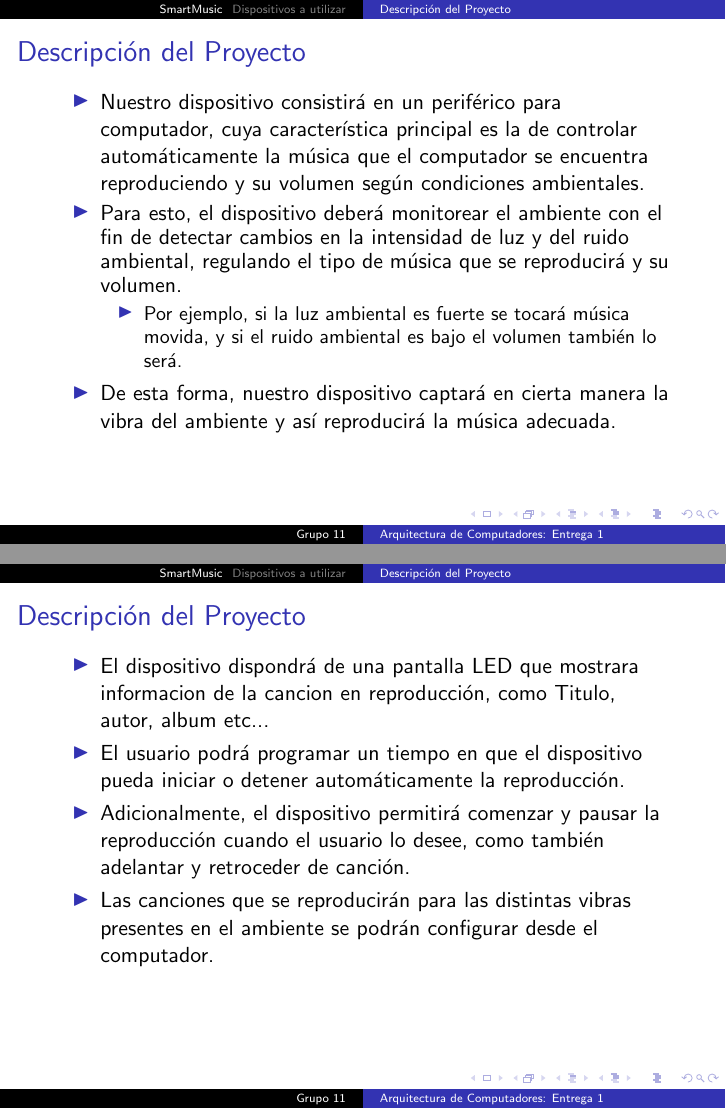
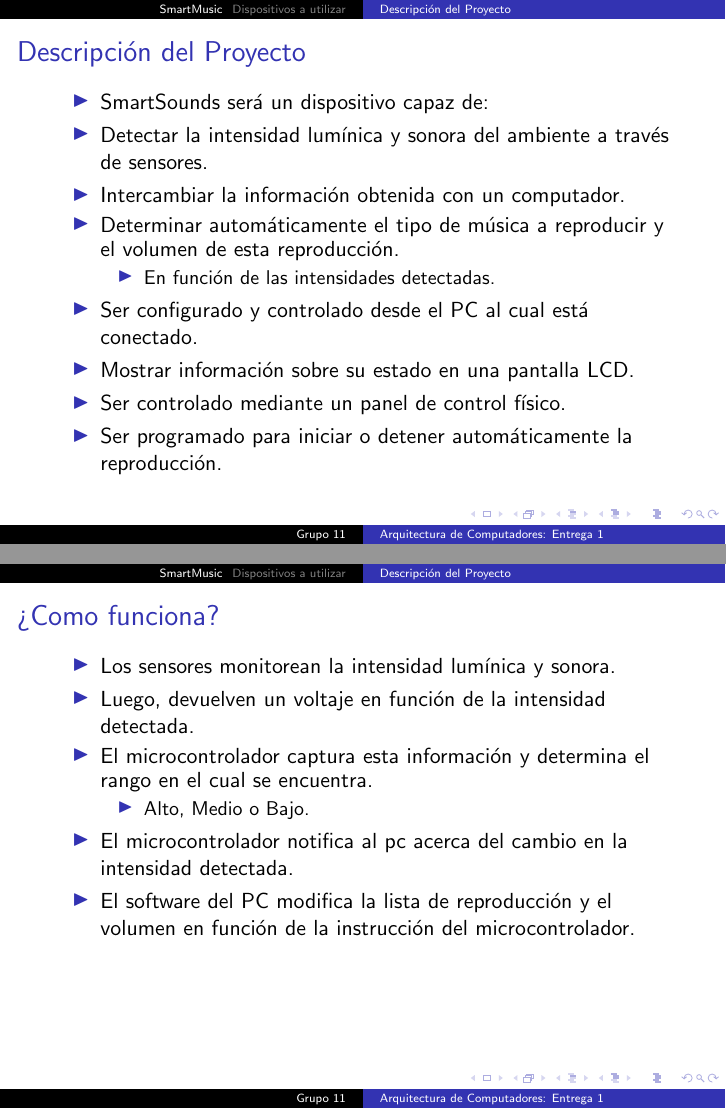
Before and after one commit to taarriag/g11music, LaTeX slides (Documentos/Presentacion 1.tex): pages 6 and 10 of 11 before the commit and pages 11 and 17 of 18 after it, joined at a grey line. Compiled offline with pdfLaTeX; the source files are stored in an older character set and shown here as Unicode.

Commit message:
-Reestructuración de la presentación

```diff
--- a/Documentos/Presentacion 1.tex
+++ b/Documentos/Presentacion 1.tex
@@ -35,22 +35,47 @@
 \begin{frame}
 	\pause \frametitle{Descripción del Proyecto}
 	\begin{itemize}[<+->]
-		\item Nuestro dispositivo consistirá en un periférico para computador, cuya característica principal es la de controlar automáticamente la música que el computador se encuentra reproduciendo y su volumen según condiciones ambientales.
-		\item Para esto, el dispositivo deberá monitorear el ambiente con el fin de detectar cambios en la intensidad de luz y del ruido ambiental, regulando el tipo de música que se reproducirá y su volumen.
+		\item SmartSounds será un dispositivo capaz de:
+		\item Detectar la intensidad lumínica y sonora del ambiente a través de sensores.
+		\item Intercambiar la información obtenida con un computador.
+		\item Determinar automáticamente el tipo de música a reproducir y el volumen de esta reproducción.
 		\begin{itemize}[<+->]
-			\item Por ejemplo, si la luz ambiental es fuerte se tocará música movida, y si el ruido ambiental es bajo el volumen también lo será.
+			\item En función de las intensidades detectadas.
+		\end{itemize}
+		\item Ser configurado y controlado desde el PC al cual está conectado.
+		\item Mostrar información sobre su estado en una pantalla LCD.
+		\item Ser controlado mediante un panel de control físico.
+		\item Ser programado para iniciar o detener automáticamente la reproducción.
+	%	\item Nuestro dispositivo consistirá en un periférico para computador, cuya característica principal es la de controlar automáticamente la música que el computador se encuentra reproduciendo y su volumen según condiciones ambientales.
+%		\item Para esto, el dispositivo deberá monitorear el ambiente con el fin de detectar cambios en la intensidad de luz y del ruido ambiental, regulando el tipo de música que se reproducirá y su volumen.
+%		\begin{itemize}[<+->]
+%			\item Por ejemplo, si la luz ambiental es fuerte se tocará música movida, y si el ruido ambiental es bajo el volumen también lo será.
+%		\end{itemize}
+%	\item De esta forma, nuestro dispositivo captará en cierta manera la vibra del ambiente y así reproducirá la música adecuada.
 	\end{itemize}
-	\item De esta forma, nuestro dispositivo captará en cierta manera la vibra del ambiente y así reproducirá la música adecuada.
-\end{itemize}
 \end{frame}
 %-----------------------------------------------
+%\begin{frame}
+%\frametitle{Descripción del Proyecto}
+%	\begin{itemize}[<+->]
+%		\item El dispositivo dispondrá de una pantalla LED que mostrara informacion de la cancion en reproducción, como Titulo, autor, album etc...
+%		\item El usuario podrá programar un tiempo en que el dispositivo pueda iniciar o detener automáticamente la reproducción.
+%		\item Adicionalmente, el dispositivo permitirá comenzar y pausar la reproducción cuando el usuario lo desee, como también adelantar y retroceder de canción.
+%		\item Las canciones que se reproducirán para las distintas vibras presentes en el ambiente se podrán configurar desde el computador.
+%	\end{itemize}
+%\end{frame}
+%-----------------------------------------------
 \begin{frame}
-\frametitle{Descripción del Proyecto}
+\frametitle{¿Como funciona?}
 	\begin{itemize}[<+->]
-		\item El dispositivo dispondrá de una pantalla LED que mostrara informacion de la cancion en reproducción, como Titulo, autor, album etc...
-		\item El usuario podrá programar un tiempo en que el dispositivo pueda iniciar o detener automáticamente la reproducción.
-		\item Adicionalmente, el dispositivo permitirá comenzar y pausar la reproducción cuando el usuario lo desee, como también adelantar y retroceder de canción.
-		\item Las canciones que se reproducirán para las distintas vibras presentes en el ambiente se podrán configurar desde el computador.
+		\item Los sensores monitorean la intensidad lumínica y sonora.
+		\item Luego, devuelven un voltaje en función de la intensidad detectada.
+		\item El microcontrolador captura esta información y determina el rango en el cual se encuentra.
+		\begin{itemize}[<+->]
+			\item Alto, Medio o Bajo.
+		\end{itemize}
+		\item El microcontrolador notifica al pc acerca del cambio en la intensidad detectada.
+		\item El software del PC modifica la lista de reproducción y el volumen en función de la instrucción del microcontrolador.
 	\end{itemize}
 \end{frame}
 %-----------------------------------------------
```
